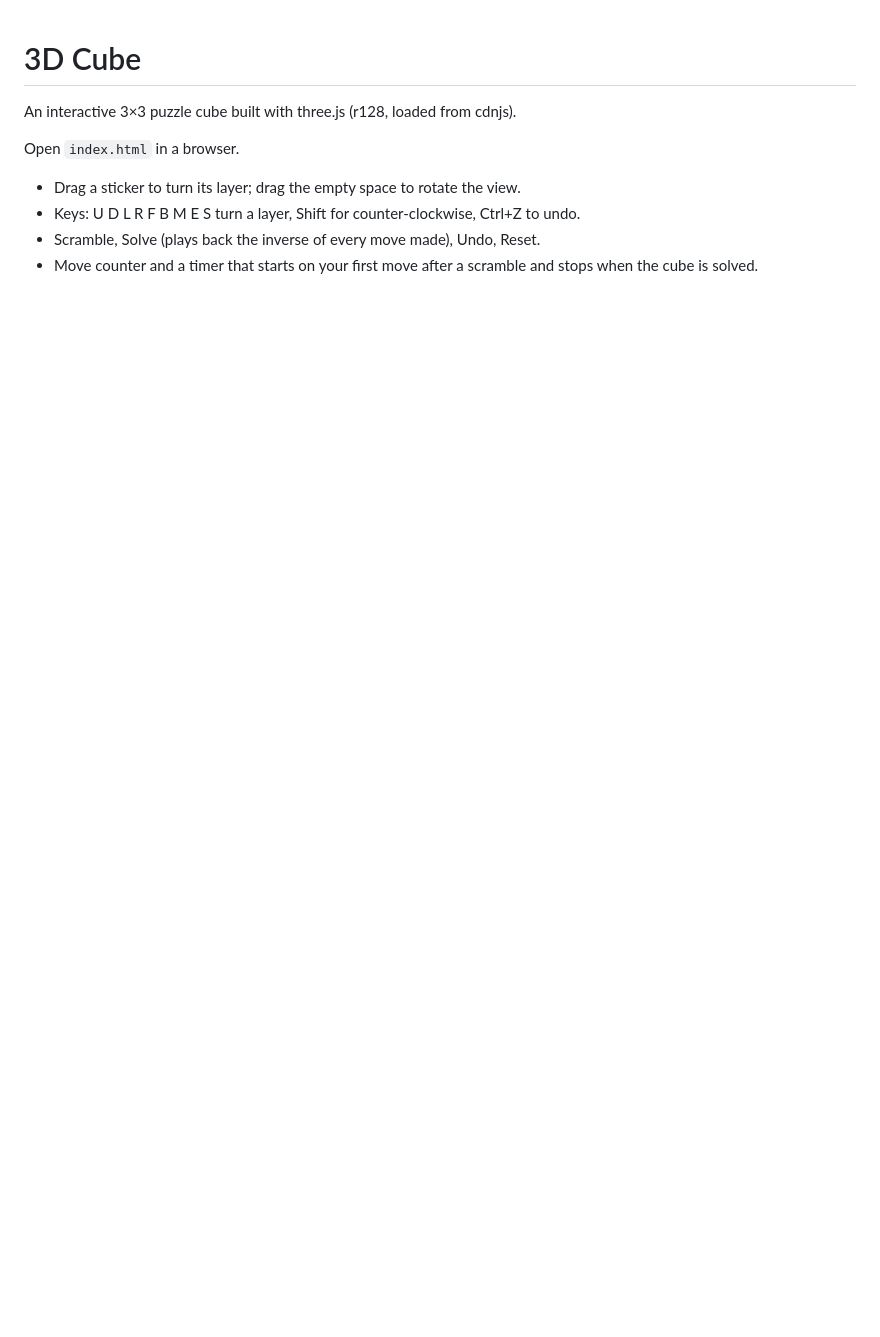
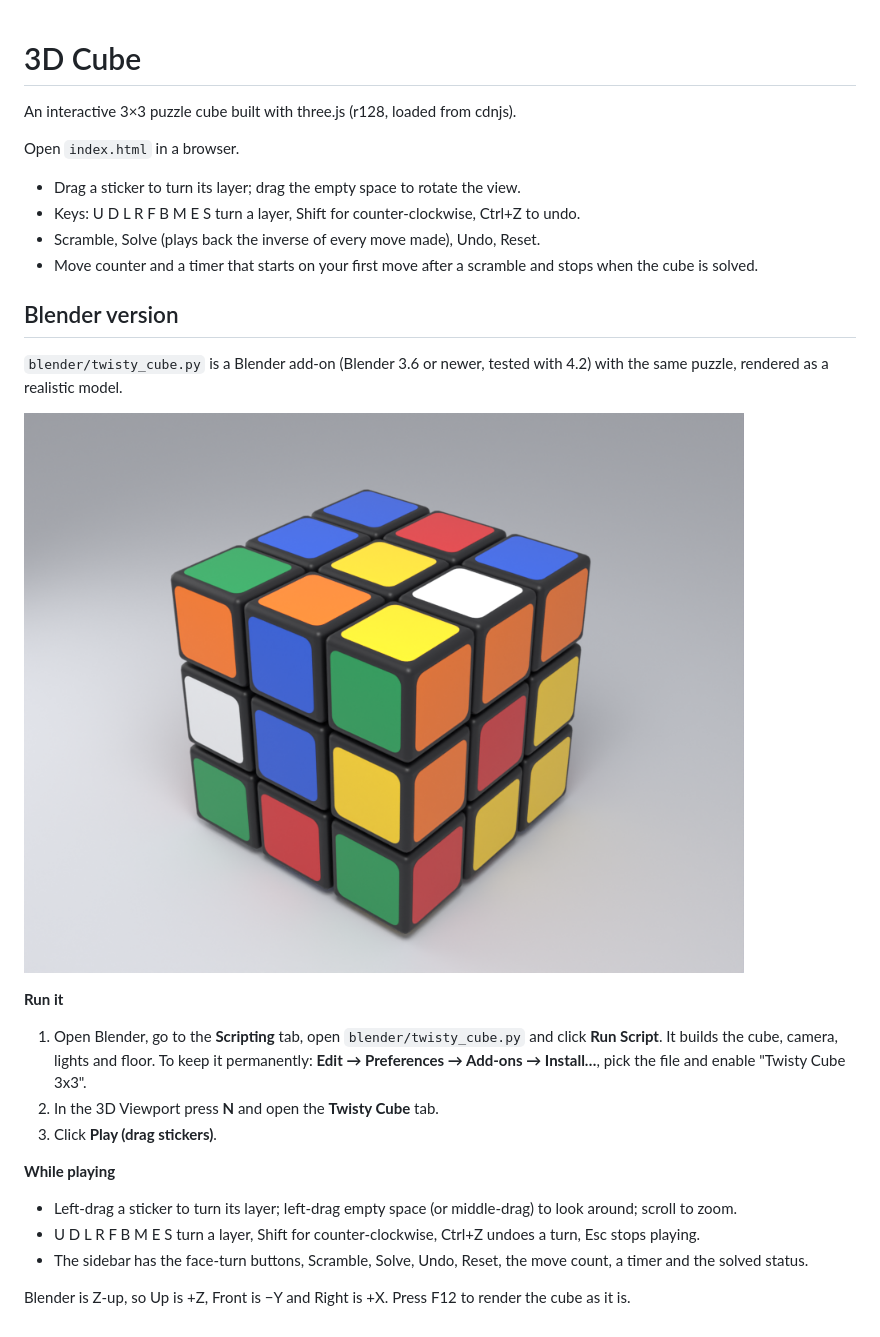
Before and after one commit to sunnykrdesign/3d-cube, a Markdown page: README.md, the part around the change. Rendered like a GitHub page; pictures changed too: blender/preview.png (added); blank space fills up the shorter version.

Commit message:
Add a Blender add-on version of the cube
Co-Authored-By: Claude Opus 5.5 <noreply@anthropic.com>
Claude-Session: https://claude.ai/code/session_018vVAoMWVkXN6sXYEBQWgub

```diff
--- a/README.md
+++ b/README.md
@@ -8,3 +8,22 @@ Open `index.html` in a browser.
 - Keys: U D L R F B M E S turn a layer, Shift for counter-clockwise, Ctrl+Z to undo.
 - Scramble, Solve (plays back the inverse of every move made), Undo, Reset.
 - Move counter and a timer that starts on your first move after a scramble and stops when the cube is solved.
+
+## Blender version
+
+`blender/twisty_cube.py` is a Blender add-on (Blender 3.6 or newer, tested with 4.2) with the same puzzle, rendered as a realistic model.
+
+![Scrambled cube rendered in Blender](blender/preview.png)
+
+**Run it**
+1. Open Blender, go to the **Scripting** tab, open `blender/twisty_cube.py` and click **Run Script**. It builds the cube, camera, lights and floor.
+   To keep it permanently: **Edit → Preferences → Add-ons → Install…**, pick the file and enable "Twisty Cube 3x3".
+2. In the 3D Viewport press **N** and open the **Twisty Cube** tab.
+3. Click **Play (drag stickers)**.
+
+**While playing**
+- Left-drag a sticker to turn its layer; left-drag empty space (or middle-drag) to look around; scroll to zoom.
+- U D L R F B M E S turn a layer, Shift for counter-clockwise, Ctrl+Z undoes a turn, Esc stops playing.
+- The sidebar has the face-turn buttons, Scramble, Solve, Undo, Reset, the move count, a timer and the solved status.
+
+Blender is Z-up, so Up is +Z, Front is −Y and Right is +X. Press F12 to render the cube as it is.
```
Also changed, not shown: 1 other file.
